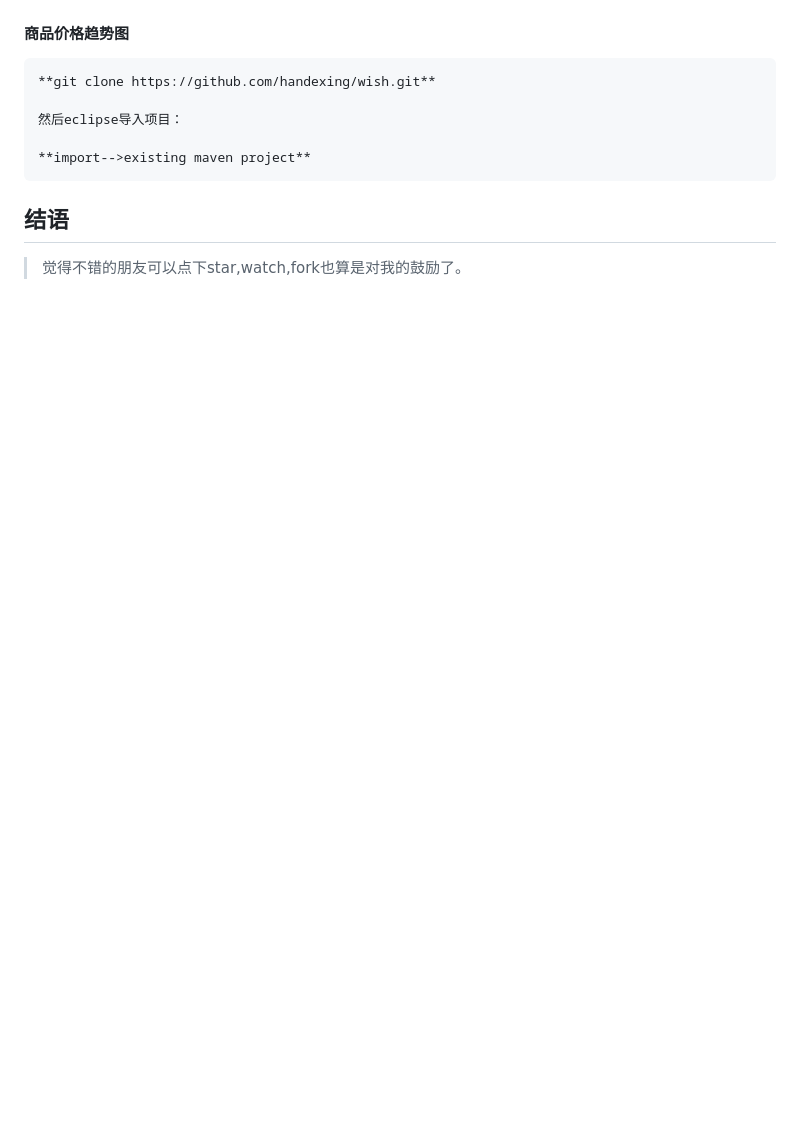
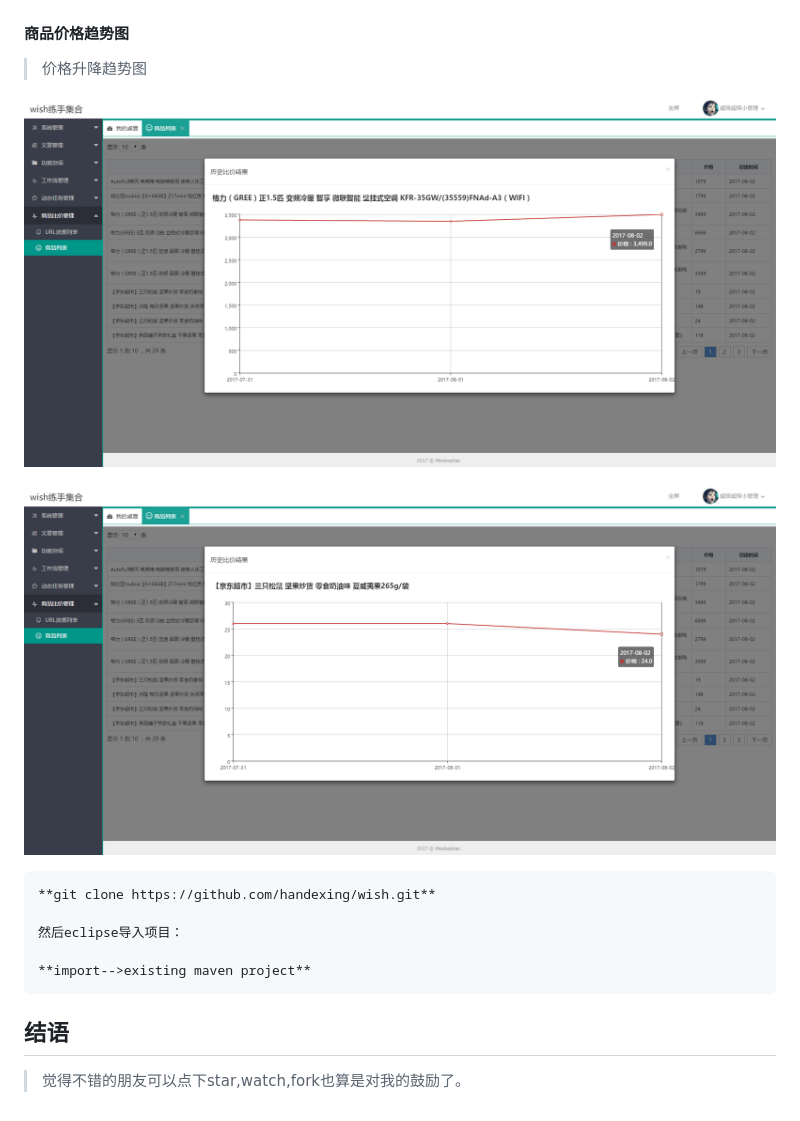
Before and after one commit to handexing/wish, a Markdown page: README.md, the part around the change. Drawn GitHub-style; pictures changed too: img/geli.png (added), img/ss.png (added); blank space fills up the shorter version.

````diff
--- a/README.md
+++ b/README.md
@@ -104,6 +104,11 @@
 
 #### 商品价格趋势图
 
+> 价格升降趋势图
+
+![格力空调](https://github.com/handexing/wish/raw/master/img/geli.png)
+
+![三只松鼠](https://github.com/handexing/wish/raw/master/img/ss.png)
 
 ```
 **git clone https://github.com/handexing/wish.git**
````
